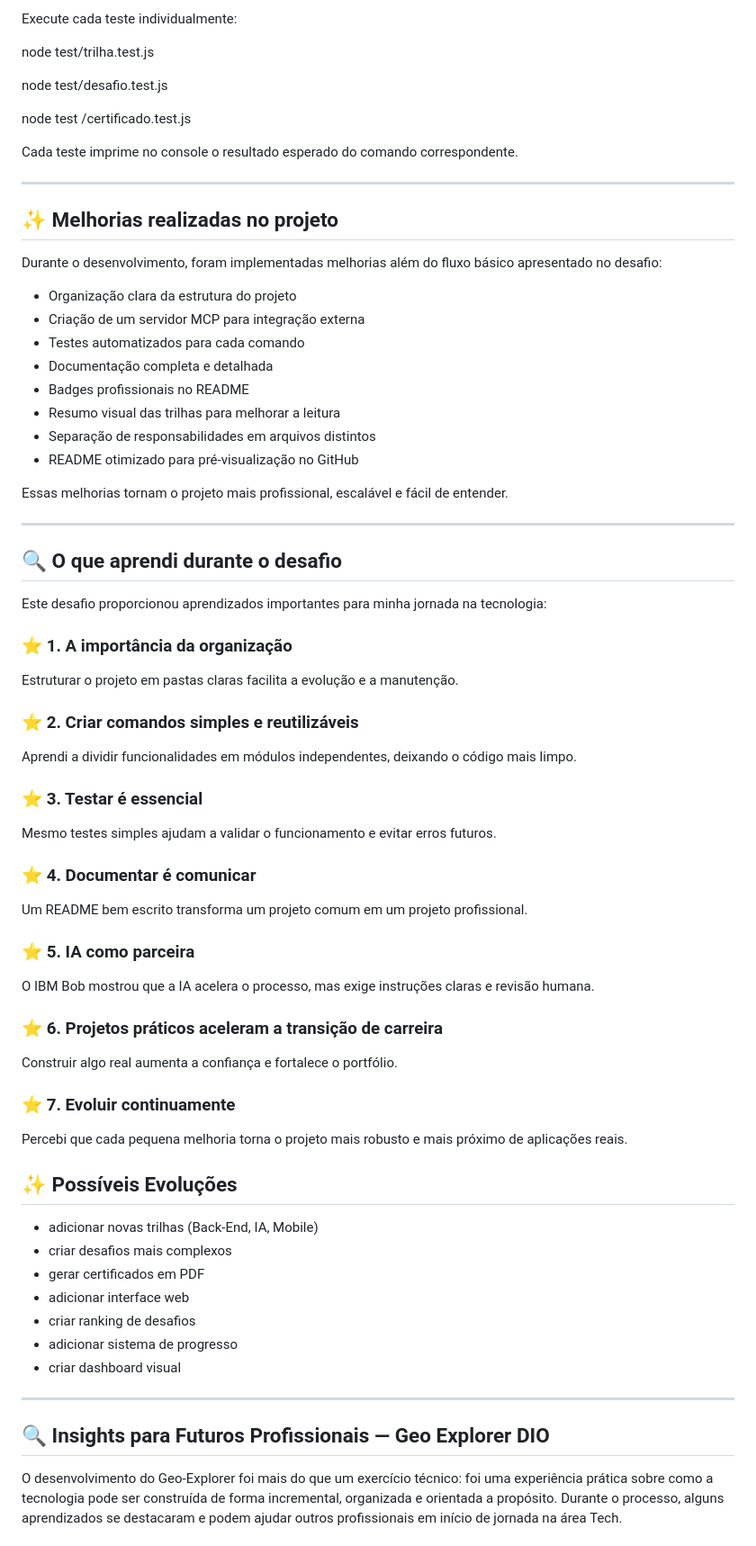
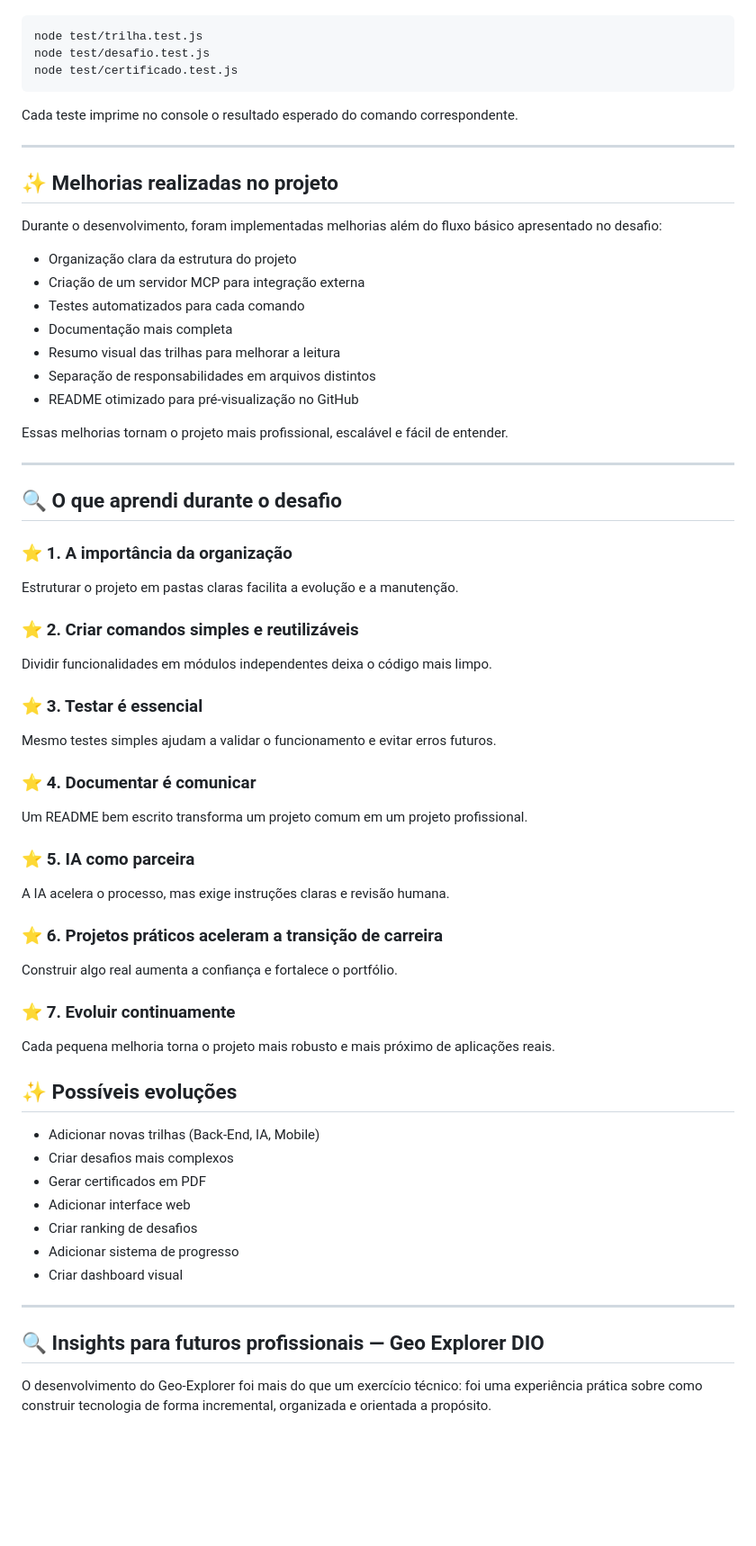
Before and after one commit to elis23eng-glitch/Frontend-Geo-Explorer-DIO, a Markdown page: README.md, the part around one of its changes. Shown at 90% size. Drawn GitHub-style; blank space fills up the shorter version.

````diff
--- a/README.md
+++ b/README.md
@@ -77,11 +84,9 @@ Os testes foram criados usando Node.js puro, sem bibliotecas externas.
 
-Execute cada teste individualmente:
-
+```bash
 node test/trilha.test.js
-
 node test/desafio.test.js
-
-node test /certificado.test.js
+node test/certificado.test.js
+```
 
 Cada teste imprime no console o resultado esperado do comando correspondente.
 
@@ -94,8 +99,7 @@ Durante o desenvolvimento, foram implementadas melhorias além do fluxo básico
 - Organização clara da estrutura do projeto
 - Criação de um servidor MCP para integração externa
 - Testes automatizados para cada comando
-- Documentação completa e detalhada
-- Badges profissionais no README
+- Documentação mais completa
 - Resumo visual das trilhas para melhorar a leitura
 - Separação de responsabilidades em arquivos distintos
 - README otimizado para pré-visualização no GitHub
@@ -106,13 +110,11 @@ Essas melhorias tornam o projeto mais profissional, escalável e fácil de enten
 
 ## 🔍 O que aprendi durante o desafio
 
-Este desafio proporcionou aprendizados importantes para minha jornada na tecnologia:
-
 ### ⭐ 1. A importância da organização
 Estruturar o projeto em pastas claras facilita a evolução e a manutenção.
 
 ### ⭐ 2. Criar comandos simples e reutilizáveis
-Aprendi a dividir funcionalidades em módulos independentes, deixando o código mais limpo.
+Dividir funcionalidades em módulos independentes deixa o código mais limpo.
 
 ### ⭐ 3. Testar é essencial
 Mesmo testes simples ajudam a validar o funcionamento e evitar erros futuros.
@@ -121,26 +123,27 @@ Mesmo testes simples ajudam a validar o funcionamento e evitar erros futuros.
 Um README bem escrito transforma um projeto comum em um projeto profissional.
 
 ### ⭐ 5. IA como parceira
-O IBM Bob mostrou que a IA acelera o processo, mas exige instruções claras e revisão humana.
+A IA acelera o processo, mas exige instruções claras e revisão humana.
 
 ### ⭐ 6. Projetos práticos aceleram a transição de carreira
 Construir algo real aumenta a confiança e fortalece o portfólio.
 
 ### ⭐ 7. Evoluir continuamente
-Percebi que cada pequena melhoria torna o projeto mais robusto e mais próximo de aplicações reais.
-## ✨ Possíveis Evoluções
+Cada pequena melhoria torna o projeto mais robusto e mais próximo de aplicações reais.
 
-- adicionar novas trilhas (Back-End, IA, Mobile)
-- criar desafios mais complexos
-- gerar certificados em PDF
-- adicionar interface web
-- criar ranking de desafios
-- adicionar sistema de progresso
-- criar dashboard visual
+## ✨ Possíveis evoluções
+
+- Adicionar novas trilhas (Back-End, IA, Mobile)
+- Criar desafios mais complexos
+- Gerar certificados em PDF
+- Adicionar interface web
+- Criar ranking de desafios
+- Adicionar sistema de progresso
+- Criar dashboard visual
 
 ---
 
-## 🔍 Insights para Futuros Profissionais — Geo Explorer DIO
+## 🔍 Insights para futuros profissionais — Geo Explorer DIO
 
-O desenvolvimento do Geo-Explorer foi mais do que um exercício técnico: foi uma experiência prática sobre como a tecnologia pode ser construída de forma incremental, organizada e orientada a propósito. Durante o processo, alguns aprendizados se destacaram e podem ajudar outros profissionais em início de jornada na área Tech.
+O desenvolvimento do Geo-Explorer foi mais do que um exercício técnico: foi uma experiência prática sobre como construir tecnologia de forma incremental, organizada e orientada a propósito.
 
````
Also changed, not shown: other parts of README.md (+40 -34 lines).
